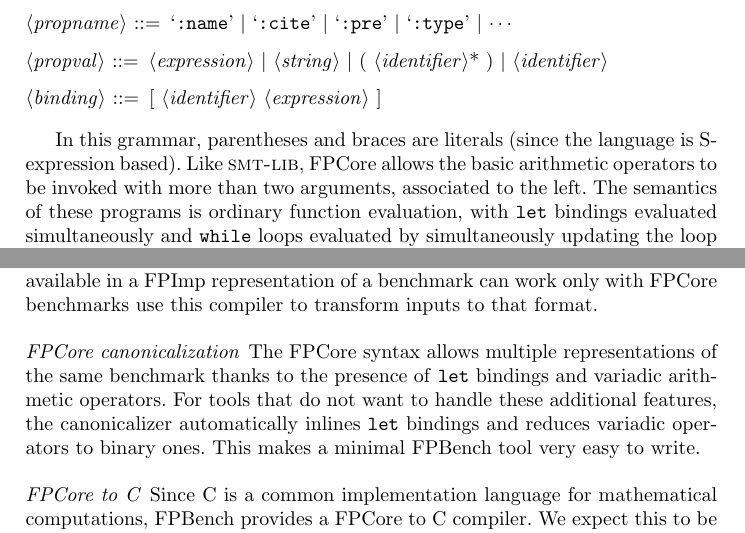
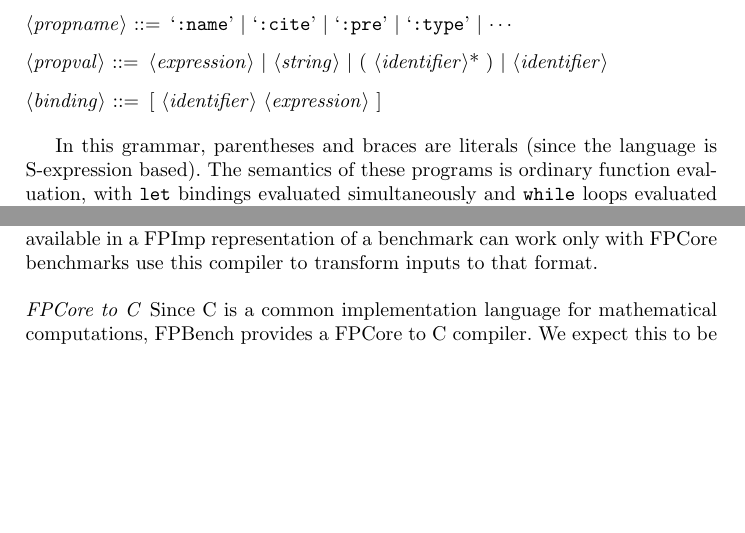
Before and after one commit to FPBench/FPBench, a LaTeX thesis (papers/nsv16/main.tex, which reads papers/nsv16/format.tex, papers/nsv16/tools.tex): two parts of pages 5 and 9 of 15, joined at a grey line, cut so that both start at the same text, the shorter picture padded with empty space. Compiled offline with pdfLaTeX.

Commit message:
No variadic expressions

```diff
--- a/papers/nsv16/format.tex
+++ b/papers/nsv16/format.tex
@@ -82,8 +82,6 @@ The full \core syntax is as follows:
 
 In this grammar, parentheses and braces are literals
   (since the language is S-expression based).
-Like \smtlib, \core allows the basic arithmetic operators to be invoked
-  with more than two arguments, associated to the left.
 The semantics of these programs is ordinary function evaluation,
   with \C{let} bindings evaluated simultaneously
   and \C{while} loops evaluated
--- a/papers/nsv16/tools.tex
+++ b/papers/nsv16/tools.tex
@@ -27,14 +27,6 @@ Tools that do not want the additional information
   available in a \surface representation of a benchmark
   can work only with \core benchmarks
   use this compiler to transform inputs to that format.
-
-\paragraph{\core canonicalization}
-The \core syntax allows multiple representations of the same benchmark
-  thanks to the presence of \C{let} bindings and variadic arithmetic operators.
-For tools that do not want to handle these additional features,
-  the canonicalizer automatically inlines \C{let} bindings
-  and reduces variadic operators to binary ones.
-This makes a minimal \name tool very easy to write.
 
 \paragraph{\core to C}
 Since C is a common implementation language for mathematical computations,
```
